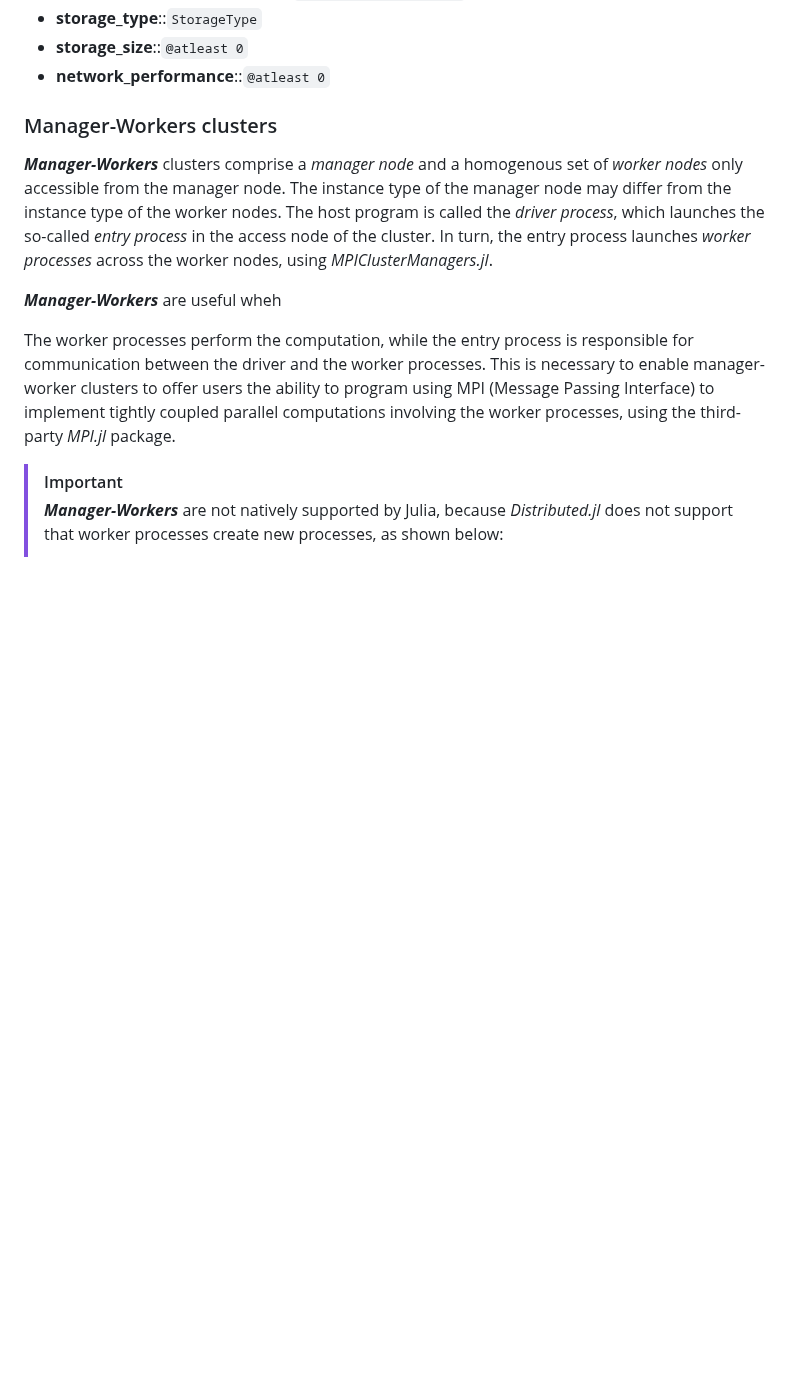
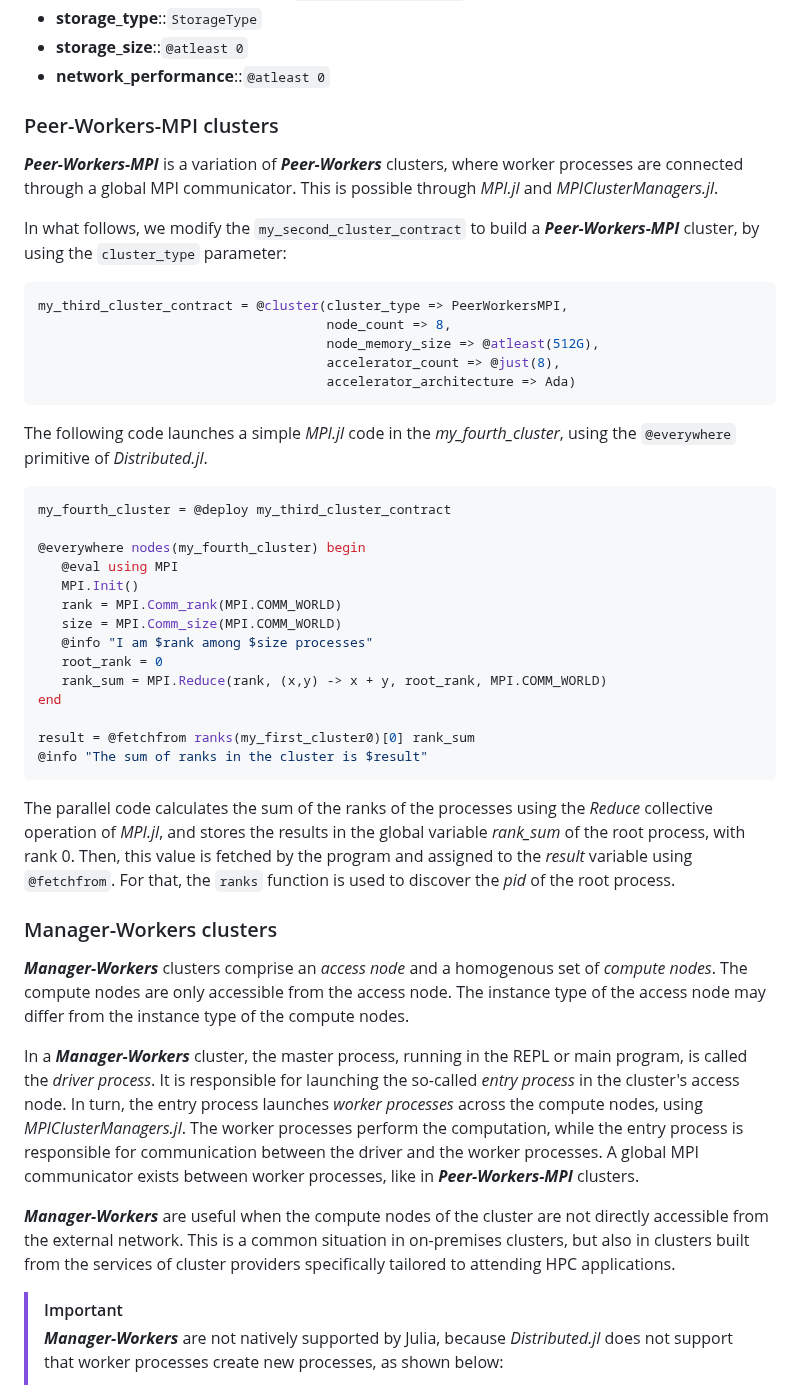
Before and after one commit to PlatformAwareProgramming/CloudClusters.jl, a Markdown page: README.md, the part around one of its changes. GitHub-like rendering; blank space fills up the shorter version.

````diff
--- a/README.md
+++ b/README.md
@@ -330,16 +330,52 @@ The supported instance parameters currently supported by _CloudClusters.jl_, wit
    * __network_performance__::```@atleast 0```
 
 
+### Peer-Workers-MPI clusters
+
+___Peer-Workers-MPI___ is a variation of ___Peer-Workers___ clusters, where worker processes are connected through a global MPI communicator. This is possible through _MPI.jl_ and _MPIClusterManagers.jl_.
+
+In what follows, we modify the ```my_second_cluster_contract``` to build a ___Peer-Workers-MPI___ cluster, by using the ```cluster_type``` parameter:
+
+```julia
+my_third_cluster_contract = @cluster(cluster_type => PeerWorkersMPI,
+                                     node_count => 8,
+                                     node_memory_size => @atleast(512G),
+                                     accelerator_count => @just(8),
+                                     accelerator_architecture => Ada)
+```
+
+
+The following code launches a simple _MPI.jl_ code in the _my_fourth_cluster_, using the ```@everywhere``` primitive of _Distributed.jl_.
+
+```julia
+my_fourth_cluster = @deploy my_third_cluster_contract
+
+@everywhere nodes(my_fourth_cluster) begin
+   @eval using MPI
+   MPI.Init()
+   rank = MPI.Comm_rank(MPI.COMM_WORLD)
+   size = MPI.Comm_size(MPI.COMM_WORLD)
+   @info "I am $rank among $size processes"
+   root_rank = 0
+   rank_sum = MPI.Reduce(rank, (x,y) -> x + y, root_rank, MPI.COMM_WORLD)
+end
+
+result = @fetchfrom ranks(my_first_cluster0)[0] rank_sum
+@info "The sum of ranks in the cluster is $result"
+```
+
+The parallel code calculates the sum of the ranks of the processes using the _Reduce_ collective operation of _MPI.jl_, and stores the results in the global variable _rank_sum_ of the root process, with rank 0. Then, this value is fetched by the program and assigned to the _result_ variable using ```@fetchfrom```. For that, the ```ranks``` function is used to discover the _pid_ of the root process.
 
 
 ### Manager-Workers clusters
 
 
-___Manager-Workers___ clusters comprise a _manager node_ and a homogenous set of _worker nodes_ only accessible from the manager node. The instance type of the manager node may differ from the instance type of the worker nodes. The host program is called the _driver process_, which launches the so-called _entry process_ in the access node of the cluster. In turn, the entry process launches _worker processes_ across the worker nodes, using _MPIClusterManagers.jl_.
+___Manager-Workers___ clusters comprise an _access node_ and a homogenous set of _compute nodes_. The compute nodes are only accessible from the access node. The instance type of the access node may differ from the instance type of the compute nodes.
 
-___Manager-Workers___ are useful wheh
+In a ___Manager-Workers___ cluster, the master process, running in the REPL or main program, is called the _driver process_. It is responsible for launching the so-called _entry process_ in the cluster's access node. In turn, the entry process launches _worker processes_ across the compute nodes, using _MPIClusterManagers.jl_. The worker processes perform the computation, while the entry process is responsible for communication between the driver and the worker processes. A global MPI communicator exists between worker processes, like in ___Peer-Workers-MPI___ clusters.
 
-The worker processes perform the computation, while the entry process is responsible for communication between the driver and the worker processes. This is necessary to enable manager-worker clusters to offer users the ability to program using MPI (Message Passing Interface) to implement tightly coupled parallel computations involving the worker processes, using the third-party _MPI.jl_ package.
+___Manager-Workers___ are useful when the compute nodes of the cluster are not directly accessible from the external network. This is a common situation in on-premises clusters, but also in clusters built from the services of cluster providers  specifically tailored to attending HPC applications.
+
 
 > [!IMPORTANT]
 > ___Manager-Workers___ are not natively supported by Julia, because _Distributed.jl_ does not support that worker processes create new processes, as shown below:
````
Also changed, not shown: other parts of README.md (+0 -21 lines).
